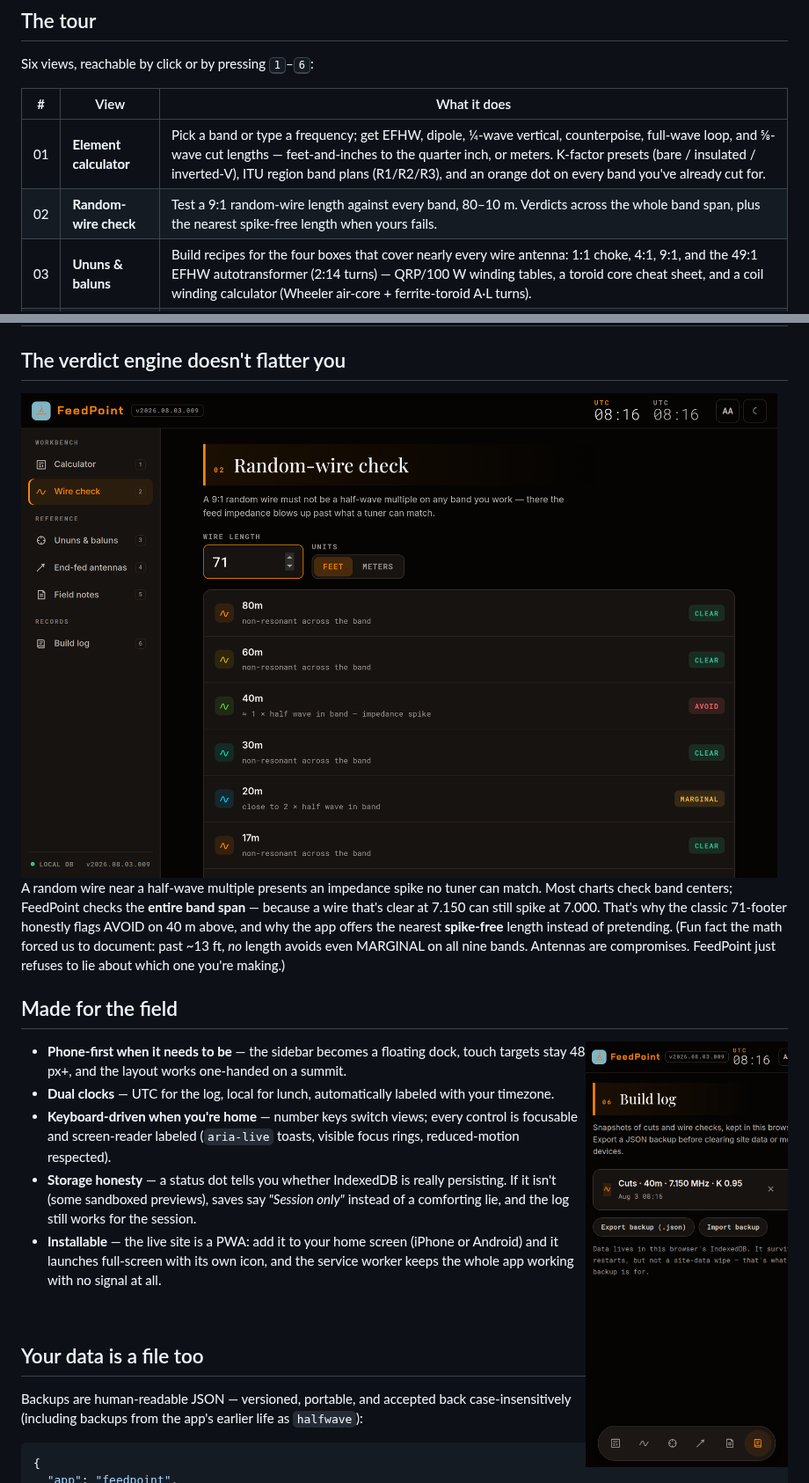
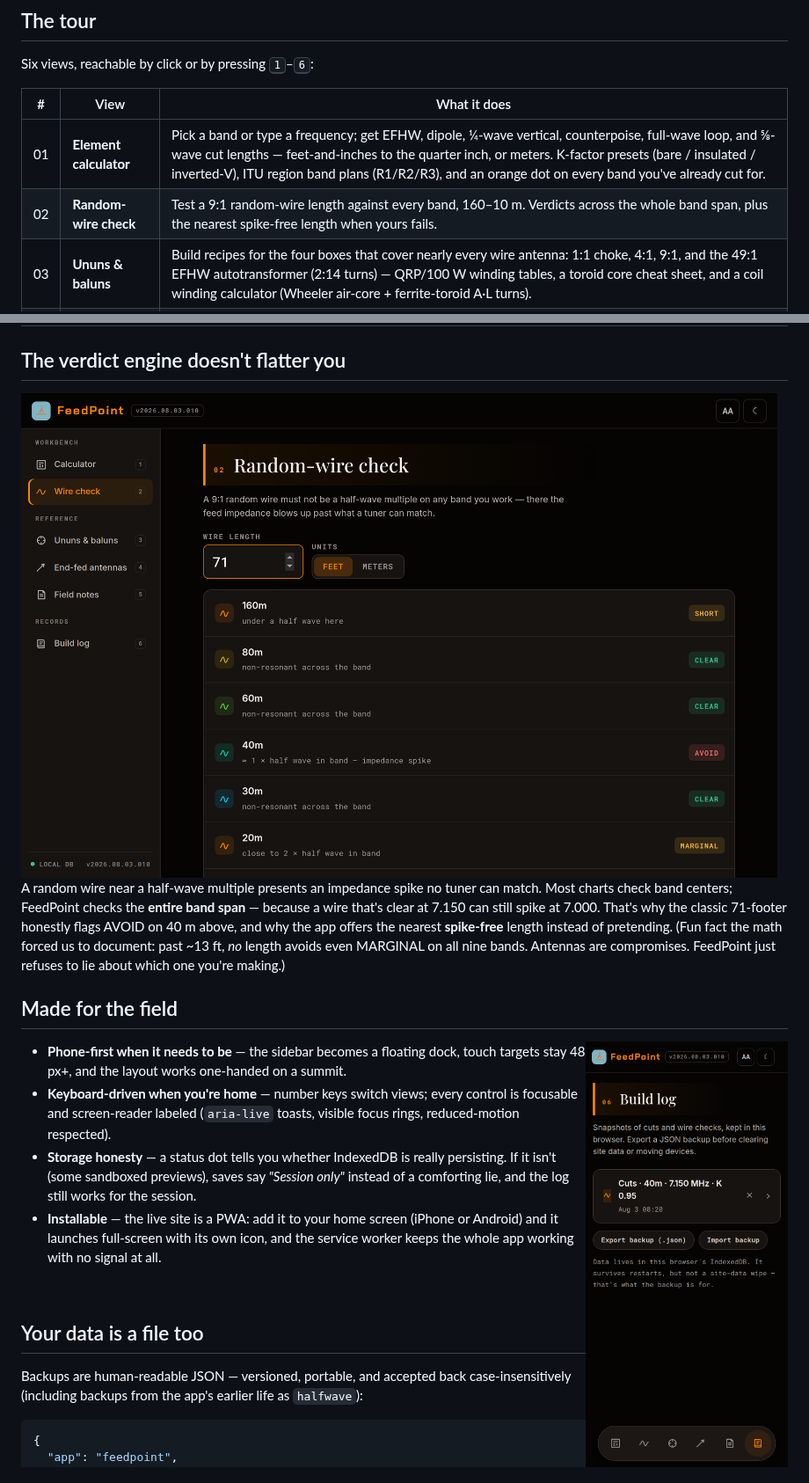
Before and after one commit to cdburgess75/FeedPoint, a Markdown page: README.md, 2 parts joined by grey strips. Shown at 88% size. Rendered like a GitHub page; pictures changed too: docs/mobile.png, docs/wire.png.

```diff
--- a/README.md
+++ b/README.md
@@ -57,7 +57,7 @@ Six views, reachable by click or by pressing <kbd>1</kbd>–<kbd>6</kbd>:
 | # | View | What it does |
 |:-:|------|--------------|
 | 01 | **Element calculator** | Pick a band or type a frequency; get EFHW, dipole, ¼-wave vertical, counterpoise, full-wave loop, and ⅝-wave cut lengths — feet-and-inches to the quarter inch, or meters. K-factor presets (bare / insulated / inverted-V), ITU region band plans (R1/R2/R3), and an orange dot on every band you've already cut for. |
-| 02 | **Random-wire check** | Test a 9:1 random-wire length against every band, 80–10 m. Verdicts across the whole band span, plus the nearest spike-free length when yours fails. |
+| 02 | **Random-wire check** | Test a 9:1 random-wire length against every band, 160–10 m. Verdicts across the whole band span, plus the nearest spike-free length when yours fails. |
 | 03 | **Ununs & baluns** | Build recipes for the four boxes that cover nearly every wire antenna: 1:1 choke, 4:1, 9:1, and the 49:1 EFHW autotransformer (2:14 turns) — QRP/100 W winding tables, a toroid core cheat sheet, and a coil winding calculator (Wheeler air-core + ferrite-toroid A·L turns). |
 | 04 | **End-fed antennas** | EFHW vs EFRW: harmonics tables, counterpoise rules, feed-end placement, and why 15 m rides the third harmonic. |
 | 05 | **Field notes** | The stuff datasheets skip: FT8 duty-cycle derating, NVIS as a feature, why a warm core is burning your signal. |
@@ -82,8 +82,6 @@ which one you're making.)
 
 - **Phone-first when it needs to be** — the sidebar becomes a floating dock,
   touch targets stay 48 px+, and the layout works one-handed on a summit.
-- **Dual clocks** — UTC for the log, local for lunch, automatically labeled
-  with your timezone.
 - **Keyboard-driven when you're home** — number keys switch views; every
   control is focusable and screen-reader labeled (`aria-live` toasts, visible
   focus rings, reduced-motion respected).
```
Also changed, not shown: HANDOFF.md (+8 -4 lines), docs/hero.png, 2 other files.
